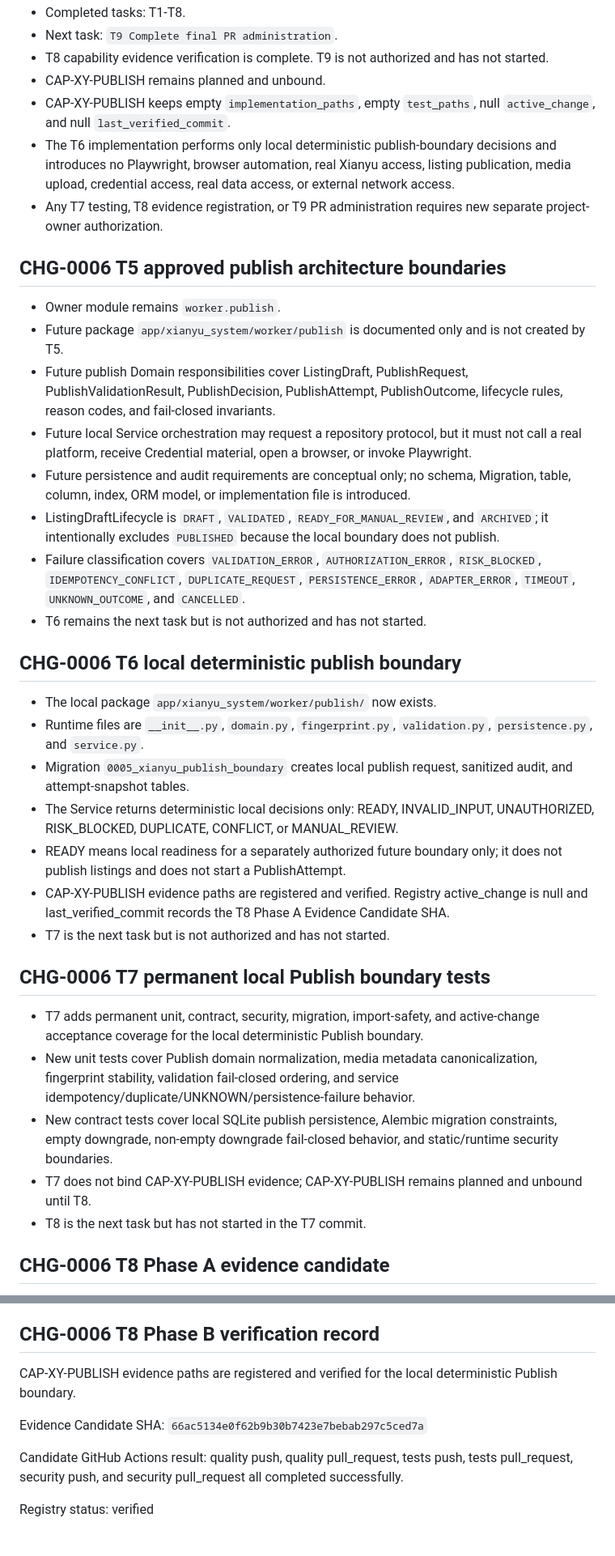
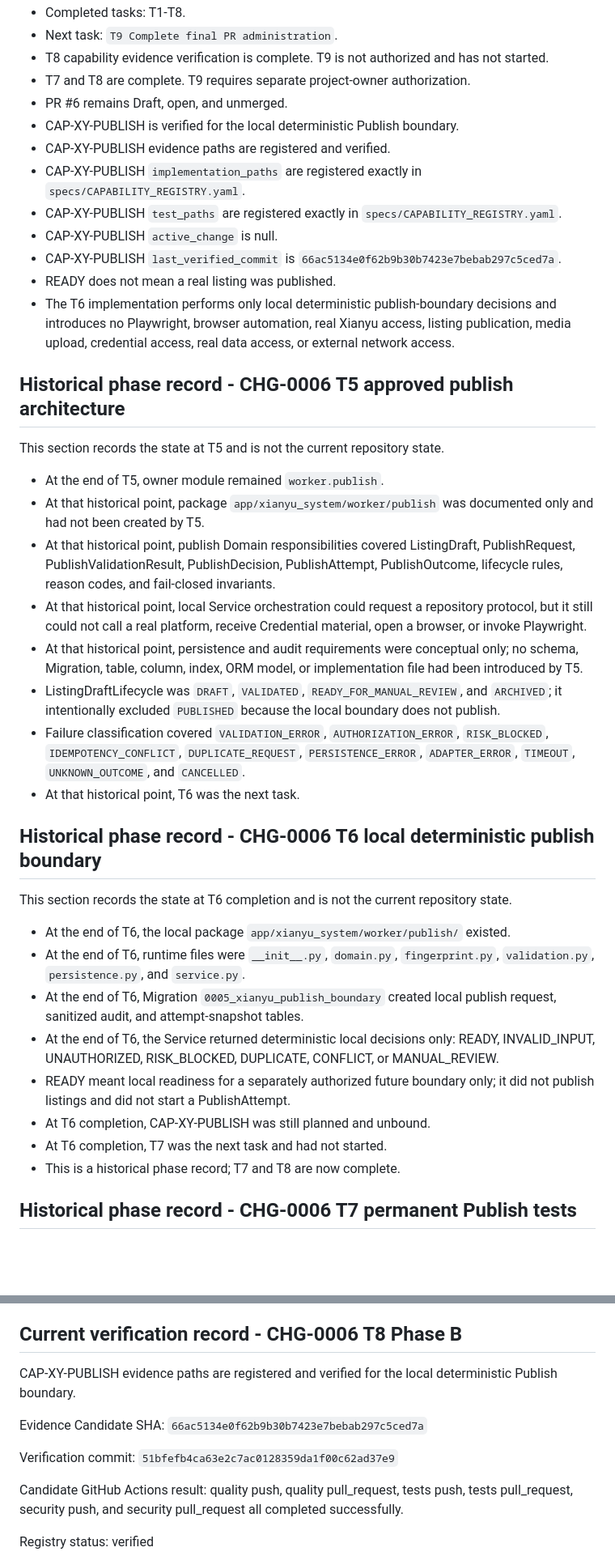
Before and after one commit to yuanweizhang94-crypto/XIANYU, a Markdown page: README.md, 2 parts joined by grey strips. Shown at 81% size. Drawn GitHub-style; blank space fills up the shorter version.

Commit message:
docs(CHG-0006): reconcile verified publish state

```diff
--- a/README.md
+++ b/README.md
@@ -16,42 +16,45 @@ XIANYU is the long-lived repository for a future Xianyu operations automation sy
 - Completed tasks: T1-T8.
 - Next task: `T9 Complete final PR administration`.
 - T8 capability evidence verification is complete. T9 is not authorized and has not started.
-- CAP-XY-PUBLISH remains planned and unbound.
-- CAP-XY-PUBLISH keeps empty `implementation_paths`, empty `test_paths`, null `active_change`, and null `last_verified_commit`.
+- T7 and T8 are complete. T9 requires separate project-owner authorization.
+- PR #6 remains Draft, open, and unmerged.
+- CAP-XY-PUBLISH is verified for the local deterministic Publish boundary.
+- CAP-XY-PUBLISH evidence paths are registered and verified.
+- CAP-XY-PUBLISH `implementation_paths` are registered exactly in `specs/CAPABILITY_REGISTRY.yaml`.
+- CAP-XY-PUBLISH `test_paths` are registered exactly in `specs/CAPABILITY_REGISTRY.yaml`.
+- CAP-XY-PUBLISH `active_change` is null.
+- CAP-XY-PUBLISH `last_verified_commit` is `66ac5134e0f62b9b30b7423e7bebab297c5ced7a`.
+- READY does not mean a real listing was published.
 - The T6 implementation performs only local deterministic publish-boundary decisions and introduces no Playwright, browser automation, real Xianyu access, listing publication, media upload, credential access, real data access, or external network access.
-- Any T7 testing, T8 evidence registration, or T9 PR administration requires new separate project-owner authorization.
-
-## CHG-0006 T5 approved publish architecture boundaries
-
-- Owner module remains `worker.publish`.
-- Future package `app/xianyu_system/worker/publish` is documented only and is not created by T5.
-- Future publish Domain responsibilities cover ListingDraft, PublishRequest, PublishValidationResult, PublishDecision, PublishAttempt, PublishOutcome, lifecycle rules, reason codes, and fail-closed invariants.
-- Future local Service orchestration may request a repository protocol, but it must not call a real platform, receive Credential material, open a browser, or invoke Playwright.
-- Future persistence and audit requirements are conceptual only; no schema, Migration, table, column, index, ORM model, or implementation file is introduced.
-- ListingDraftLifecycle is `DRAFT`, `VALIDATED`, `READY_FOR_MANUAL_REVIEW`, and `ARCHIVED`; it intentionally excludes `PUBLISHED` because the local boundary does not publish.
-- Failure classification covers `VALIDATION_ERROR`, `AUTHORIZATION_ERROR`, `RISK_BLOCKED`, `IDEMPOTENCY_CONFLICT`, `DUPLICATE_REQUEST`, `PERSISTENCE_ERROR`, `ADAPTER_ERROR`, `TIMEOUT`, `UNKNOWN_OUTCOME`, and `CANCELLED`.
-- T6 remains the next task but is not authorized and has not started.
 
 
-## CHG-0006 T6 local deterministic publish boundary
+## Historical phase record - CHG-0006 T5 approved publish architecture
 
-- The local package `app/xianyu_system/worker/publish/` now exists.
-- Runtime files are `__init__.py`, `domain.py`, `fingerprint.py`, `validation.py`, `persistence.py`, and `service.py`.
-- Migration `0005_xianyu_publish_boundary` creates local publish request, sanitized audit, and attempt-snapshot tables.
-- The Service returns deterministic local decisions only: READY, INVALID_INPUT, UNAUTHORIZED, RISK_BLOCKED, DUPLICATE, CONFLICT, or MANUAL_REVIEW.
-- READY means local readiness for a separately authorized future boundary only; it does not publish listings and does not start a PublishAttempt.
-- CAP-XY-PUBLISH evidence paths are registered and verified. Registry active_change is null and last_verified_commit records the T8 Phase A Evidence Candidate SHA.
-- T7 is the next task but is not authorized and has not started.
+This section records the state at T5 and is not the current repository state.
+
+- At the end of T5, owner module remained `worker.publish`.
+- At that historical point, package `app/xianyu_system/worker/publish` was documented only and had not been created by T5.
+- At that historical point, publish Domain responsibilities covered ListingDraft, PublishRequest, PublishValidationResult, PublishDecision, PublishAttempt, PublishOutcome, lifecycle rules, reason codes, and fail-closed invariants.
+- At that historical point, local Service orchestration could request a repository protocol, but it still could not call a real platform, receive Credential material, open a browser, or invoke Playwright.
+- At that historical point, persistence and audit requirements were conceptual only; no schema, Migration, table, column, index, ORM model, or implementation file had been introduced by T5.
+- ListingDraftLifecycle was `DRAFT`, `VALIDATED`, `READY_FOR_MANUAL_REVIEW`, and `ARCHIVED`; it intentionally excluded `PUBLISHED` because the local boundary does not publish.
+- Failure classification covered `VALIDATION_ERROR`, `AUTHORIZATION_ERROR`, `RISK_BLOCKED`, `IDEMPOTENCY_CONFLICT`, `DUPLICATE_REQUEST`, `PERSISTENCE_ERROR`, `ADAPTER_ERROR`, `TIMEOUT`, `UNKNOWN_OUTCOME`, and `CANCELLED`.
+- At that historical point, T6 was the next task.
 
 
-## CHG-0006 T7 permanent local Publish boundary tests
+## Historical phase record - CHG-0006 T6 local deterministic publish boundary
 
-- T7 adds permanent unit, contract, security, migration, import-safety, and active-change acceptance coverage for the local deterministic Publish boundary.
-- New unit tests cover Publish domain normalization, media metadata canonicalization, fingerprint stability, validation fail-closed ordering, and service idempotency/duplicate/UNKNOWN/persistence-failure behavior.
-- New contract tests cover local SQLite publish persistence, Alembic migration constraints, empty downgrade, non-empty downgrade fail-closed behavior, and static/runtime security boundaries.
-- T7 does not bind CAP-XY-PUBLISH evidence; CAP-XY-PUBLISH remains planned and unbound until T8.
-- T8 is the next task but has not started in the T7 commit.
+This section records the state at T6 completion and is not the current repository state.
+
+- At the end of T6, the local package `app/xianyu_system/worker/publish/` existed.
+- At the end of T6, runtime files were `__init__.py`, `domain.py`, `fingerprint.py`, `validation.py`, `persistence.py`, and `service.py`.
+- At the end of T6, Migration `0005_xianyu_publish_boundary` created local publish request, sanitized audit, and attempt-snapshot tables.
+- At the end of T6, the Service returned deterministic local decisions only: READY, INVALID_INPUT, UNAUTHORIZED, RISK_BLOCKED, DUPLICATE, CONFLICT, or MANUAL_REVIEW.
+- READY meant local readiness for a separately authorized future boundary only; it did not publish listings and did not start a PublishAttempt.
+- At T6 completion, CAP-XY-PUBLISH was still planned and unbound.
+- At T6 completion, T7 was the next task and had not started.
+- This is a historical phase record; T7 and T8 are now complete.
 
 
-## CHG-0006 T8 Phase A evidence candidate
+## Historical phase record - CHG-0006 T7 permanent Publish tests
 
@@ -623,11 +642,13 @@ CHG-0003 final PR administration is complete.
 - No close, source-branch deletion, archive, CHG-0006 creation, runtime expansion, migration semantic change, dependency change, workflow change, real Xianyu access, message sending, WeCom integration, AI Provider integration, browser Profile access, Credential access, Cookie, Token, Secret, Session Material, or real customer-data access occurred.
 
 
-## CHG-0006 T8 Phase B verification record
+## Current verification record - CHG-0006 T8 Phase B
 
 CAP-XY-PUBLISH evidence paths are registered and verified for the local deterministic Publish boundary.
 
 Evidence Candidate SHA: `66ac5134e0f62b9b30b7423e7bebab297c5ced7a`
+
+Verification commit: `51bfefb4ca63e2c7ac0128359da1f00c62ad37e9`
 
 Candidate GitHub Actions result: quality push, quality pull_request, tests push, tests pull_request, security push, and security pull_request all completed successfully.
 
```
Also changed, not shown: other parts of README.md (+28 -12 lines).
